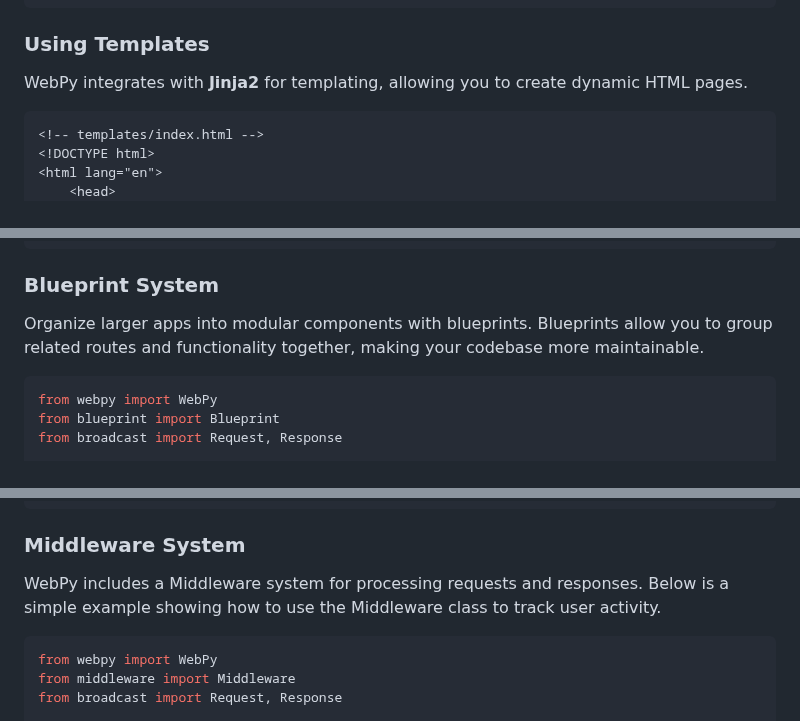
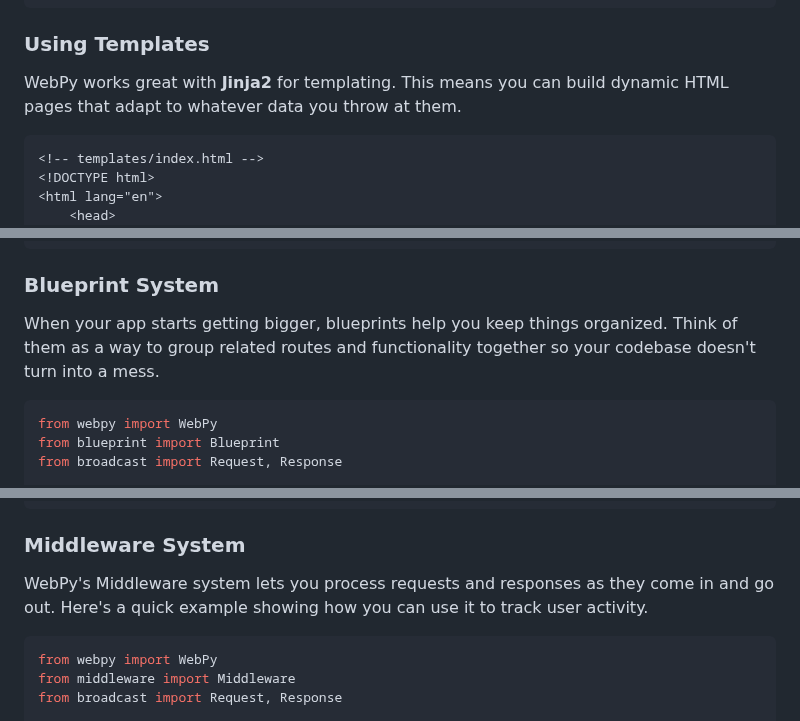
Before and after one commit to ApaxPhoenix/WebPy, a Markdown page: README.md, 3 parts joined by grey strips. Rendered like a GitHub page.

````diff
--- a/README.md
+++ b/README.md
@@ -139,7 +139,7 @@ def resource(request: Request, response: Response) -> None:
 
 ### Using Templates
 
-WebPy integrates with **Jinja2** for templating, allowing you to create dynamic HTML pages.
+WebPy works great with **Jinja2** for templating. This means you can build dynamic HTML pages that adapt to whatever data you throw at them.
 
 ```html
 <!-- templates/index.html -->
@@ -196,7 +196,7 @@ def index(request: Request, response: Response) -> None:
 
 ### Blueprint System
 
-Organize larger apps into modular components with blueprints. Blueprints allow you to group related routes and functionality together, making your codebase more maintainable.
+When your app starts getting bigger, blueprints help you keep things organized. Think of them as a way to group related routes and functionality together so your codebase doesn't turn into a mess.
 
 ```python
 from webpy import WebPy
@@ -256,7 +256,7 @@ if __name__ == "__main__":
 
 ### Middleware System
 
-WebPy includes a Middleware system for processing requests and responses. Below is a simple example showing how to use the Middleware class to track user activity.
+WebPy's Middleware system lets you process requests and responses as they come in and go out. Here's a quick example showing how you can use it to track user activity.
 
 ```python
 from webpy import WebPy
````
Also changed, not shown: other parts of README.md (+22 -53 lines).
